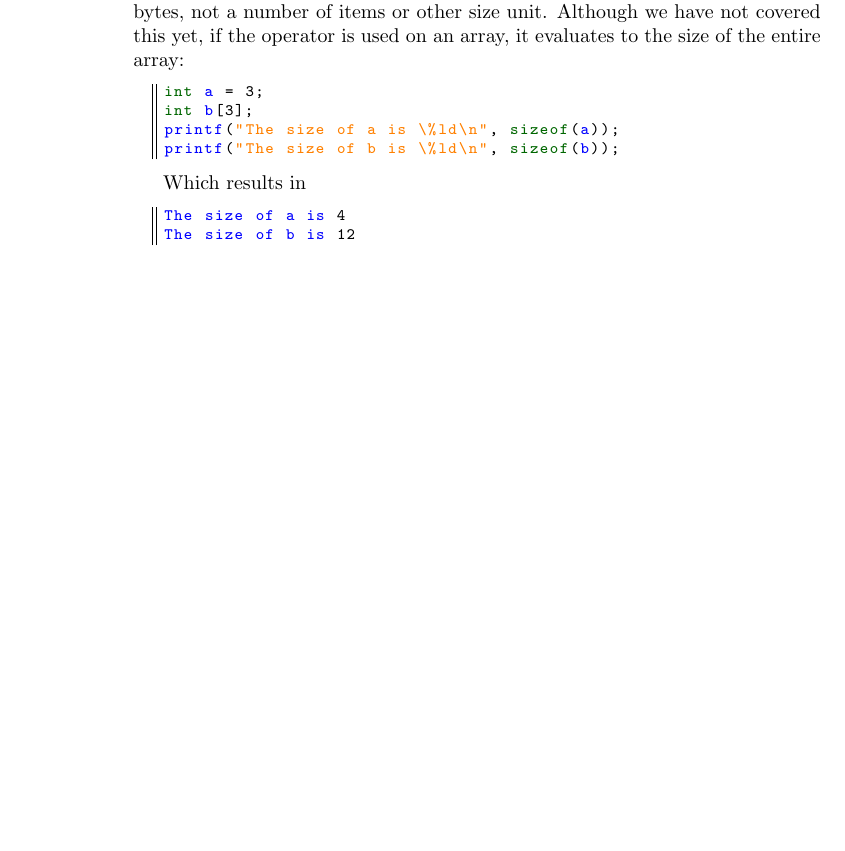
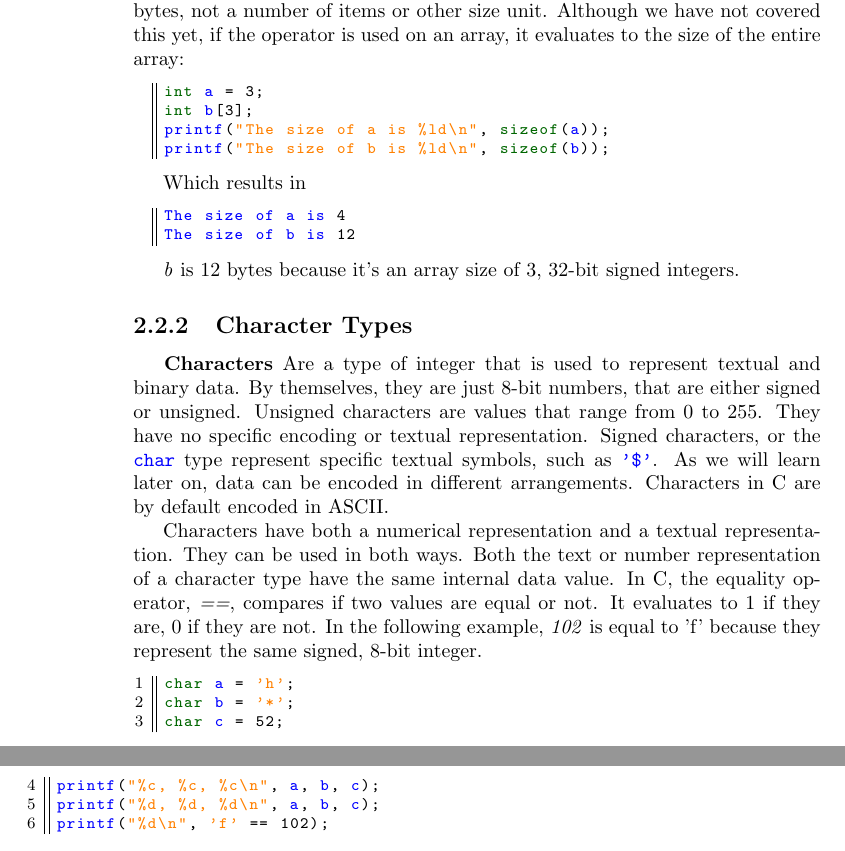
Before and after one commit to jweinst1/c-book, a LaTeX book (CaBeginnersGuide.tex, which reads chapters/Types.tex): part of page 18 of 18 before the commit and two parts of pages 18 and 19 of 19 after it, the two joined at a grey line, cut so that both start at the same text, the shorter picture padded with empty space. Compiled offline with pdfLaTeX.

Commit message:
c book update

```diff
--- a/chapters/Types.tex
+++ b/chapters/Types.tex
@@ -109,8 +109,8 @@ In the C programming language, all types have a \emph{known} size.  When C code
 \begin{lstlisting}[style=customc]
 int a = 3;
 int b[3];
-printf("The size of a is \%ld\n", sizeof(a));
-printf("The size of b is \%ld\n", sizeof(b));
+printf("The size of a is %ld\n", sizeof(a));
+printf("The size of b is %ld\n", sizeof(b));
 \end{lstlisting}
 
 Which results in
@@ -119,3 +119,20 @@ Which results in
 The size of a is 4
 The size of b is 12
 \end{lstlisting}
+
+\emph{b} is 12 bytes because it's an array size of 3, 32-bit signed integers.
+
+\subsection{Character Types}
+
+\paragraph{  } \textbf{Characters} Are a type of integer that is used to represent textual and binary data. By themselves, they are just 8-bit numbers, that are either signed or unsigned. Unsigned characters are values that range from 0 to 255. They have no specific encoding or textual representation. Signed characters, or the \codeword{char} type represent specific textual symbols, such as \codeword{'$'}. As we will learn later on, data can be encoded in different arrangements. Characters in C are by default encoded in ASCII.
+
+\par Characters have both a numerical representation and a textual representation. They can be used in both ways. Both the text or number representation of a character type have the same internal data value. In C, the equality operator, \emph{==}, compares if two values are equal or not. It evaluates to 1 if they are, 0 if they are not. In the following example, \emph{102} is equal to {'f'} because they represent the same signed, 8-bit integer.
+
+\begin{lstlisting}[style=numc]
+char a = 'h';
+char b = '*';
+char c = 52;
+printf("%c, %c, %c\n", a, b, c);
+printf("%d, %d, %d\n", a, b, c);
+printf("%d\n", 'f' == 102);
+\end{lstlisting}
```
Also changed, not shown: CaBeginnersGuide.tex (+1 -1 lines), CaBeginnersGuide.pdf, 5 other files.
